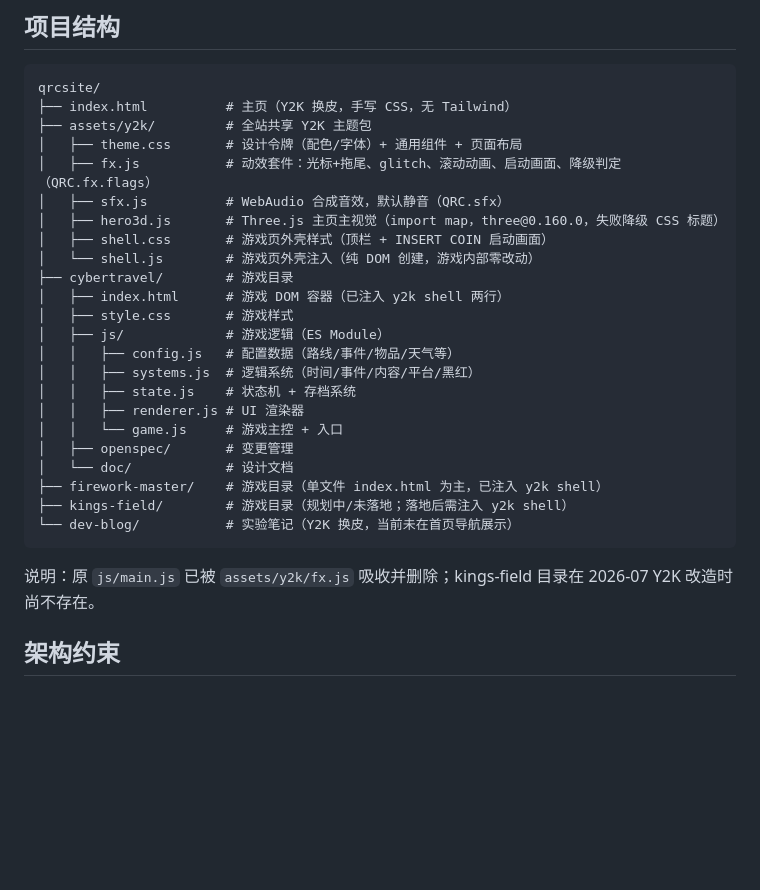
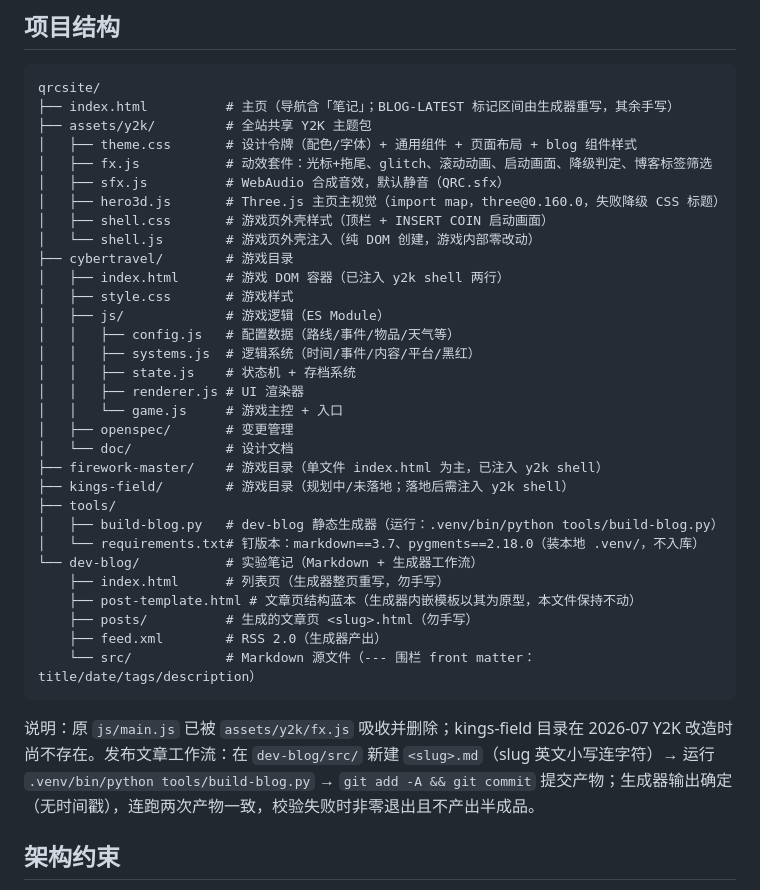
Before and after one commit to ruochenhua/qrc_site, a Markdown page: CONTEXT.md, the part around the change. Rendered like a GitHub page; blank space fills up the shorter version.

Commit message:
docs: update CONTEXT.md for dev-blog generator workflow

````diff
--- a/CONTEXT.md
+++ b/CONTEXT.md
@@ -46,10 +46,10 @@ QRC-Eye 个人创作者主页 + 想法试验场。静态站点，GitHub Pages
 
 ```
 qrcsite/
-├── index.html          # 主页（Y2K 换皮，手写 CSS，无 Tailwind）
+├── index.html          # 主页（导航含「笔记」；BLOG-LATEST 标记区间由生成器重写，其余手写）
 ├── assets/y2k/         # 全站共享 Y2K 主题包
-│   ├── theme.css       # 设计令牌（配色/字体）+ 通用组件 + 页面布局
-│   ├── fx.js           # 动效套件：光标+拖尾、glitch、滚动动画、启动画面、降级判定（QRC.fx.flags）
+│   ├── theme.css       # 设计令牌（配色/字体）+ 通用组件 + 页面布局 + blog 组件样式
+│   ├── fx.js           # 动效套件：光标+拖尾、glitch、滚动动画、启动画面、降级判定、博客标签筛选
 │   ├── sfx.js          # WebAudio 合成音效，默认静音（QRC.sfx）
 │   ├── hero3d.js       # Three.js 主页主视觉（import map，three@0.160.0，失败降级 CSS 标题）
 │   ├── shell.css       # 游戏页外壳样式（顶栏 + INSERT COIN 启动画面）
@@ -67,10 +67,18 @@ qrcsite/
 │   └── doc/            # 设计文档
 ├── firework-master/    # 游戏目录（单文件 index.html 为主，已注入 y2k shell）
 ├── kings-field/        # 游戏目录（规划中/未落地；落地后需注入 y2k shell）
-└── dev-blog/           # 实验笔记（Y2K 换皮，当前未在首页导航展示）
+├── tools/
+│   ├── build-blog.py   # dev-blog 静态生成器（运行：.venv/bin/python tools/build-blog.py）
+│   └── requirements.txt# 钉版本：markdown==3.7、pygments==2.18.0（装本地 .venv/，不入库）
+└── dev-blog/           # 实验笔记（Markdown + 生成器工作流）
+    ├── index.html      # 列表页（生成器整页重写，勿手写）
+    ├── post-template.html # 文章页结构蓝本（生成器内嵌模板以其为原型，本文件保持不动）
+    ├── posts/          # 生成的文章页 <slug>.html（勿手写）
+    ├── feed.xml        # RSS 2.0（生成器产出）
+    └── src/            # Markdown 源文件（--- 围栏 front matter：title/date/tags/description）
 ```
 
-说明：原 `js/main.js` 已被 `assets/y2k/fx.js` 吸收并删除；kings-field 目录在 2026-07 Y2K 改造时尚不存在。
+说明：原 `js/main.js` 已被 `assets/y2k/fx.js` 吸收并删除；kings-field 目录在 2026-07 Y2K 改造时尚不存在。发布文章工作流：在 `dev-blog/src/` 新建 `<slug>.md`（slug 英文小写连字符）→ 运行 `.venv/bin/python tools/build-blog.py` → `git add -A && git commit` 提交产物；生成器输出确定（无时间戳），连跑两次产物一致，校验失败时非零退出且不产出半成品。
 
 ## 架构约束
 
````
